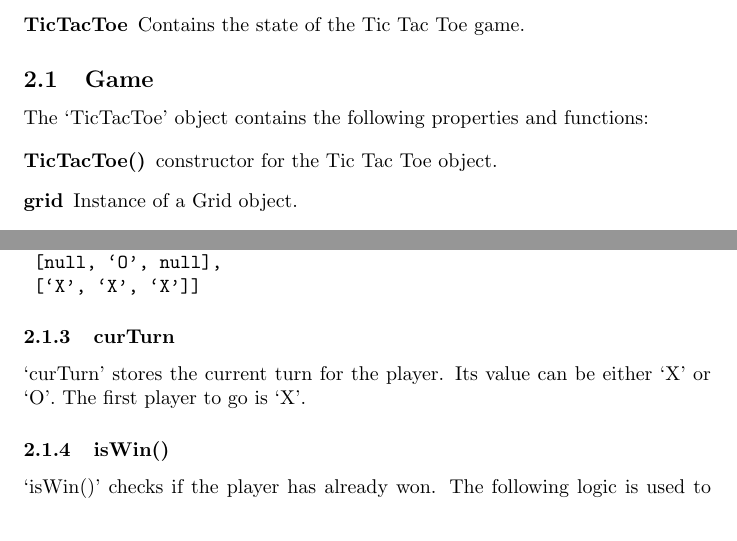
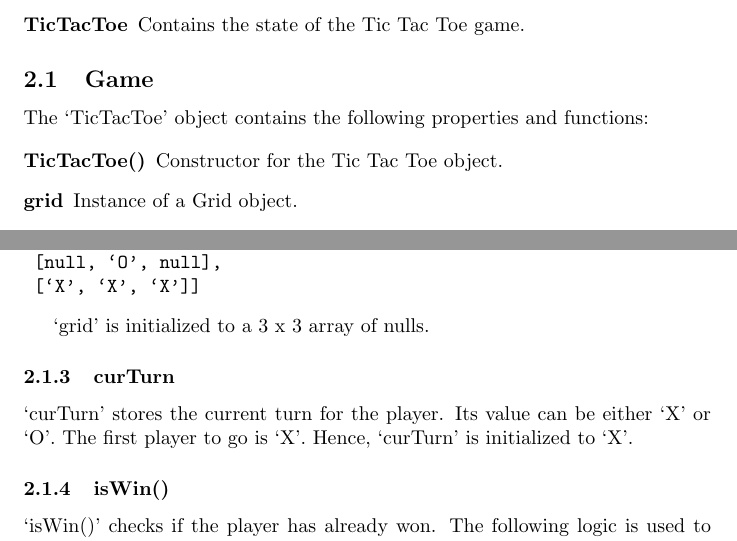
Before and after one commit to wei2912/cgjs, a LaTeX document (tictactoe/t3.tex): two parts of pages 1 and 2 of 5, joined at a grey line, cut so that both start at the same text. Compiled offline with pdfLaTeX.

Commit message:
Minor changes to grammar.

```diff
--- a/tictactoe/t3.tex
+++ b/tictactoe/t3.tex
@@ -34,7 +34,7 @@ We define the following objects:
 The `TicTacToe' object contains the following properties and functions:
 
 \begin{description}
-  \item[TicTacToe()] constructor for the Tic Tac Toe object.
+  \item[TicTacToe()] Constructor for the Tic Tac Toe object.
 
   \item[grid] Instance of a Grid object.
   \item[curTurn] Current turn.
@@ -67,9 +67,11 @@ where `\_' represents an empty square and `O' and `X' represent their respective
  [`X', `X', `X']]
 \end{verbatim}
 
+`grid' is initialized to a 3 x 3 array of nulls.
+
 \subsubsection{curTurn}
 
-`curTurn' stores the current turn for the player. Its value can be either `X' or `O'. The first player to go is `X'.
+`curTurn' stores the current turn for the player. Its value can be either `X' or `O'. The first player to go is `X'. Hence, `curTurn' is initialized to `X'.
 
 \subsubsection{isWin()}
 
```
